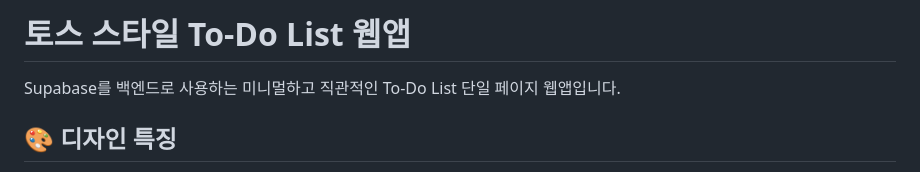
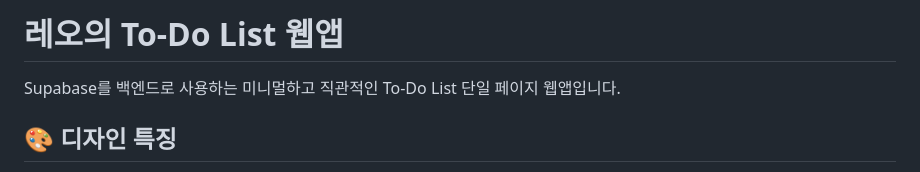
Before and after one commit to DONGGEON22/TODO.app, a Markdown page: README.md, the part around the change. Rendered like a GitHub page.

```diff
--- a/README.md
+++ b/README.md
@@ -1,4 +1,4 @@
-# 토스 스타일 To-Do List 웹앱
+# 레오의 To-Do List 웹앱
 
 Supabase를 백엔드로 사용하는 미니멀하고 직관적인 To-Do List 단일 페이지 웹앱입니다.
 
```
